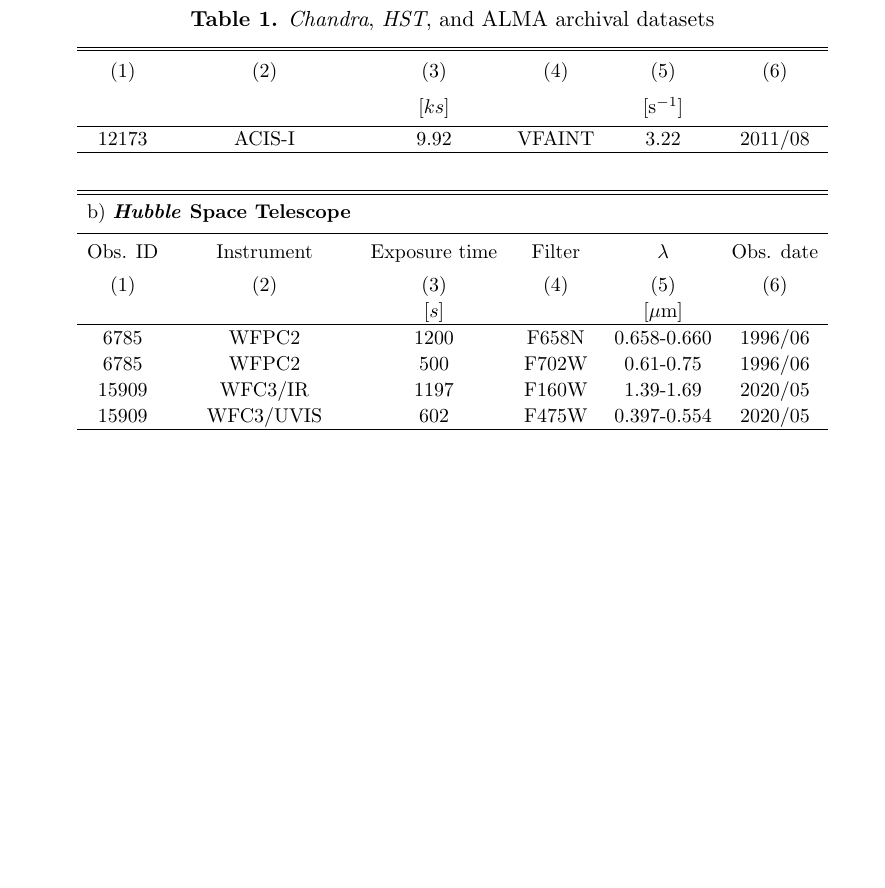
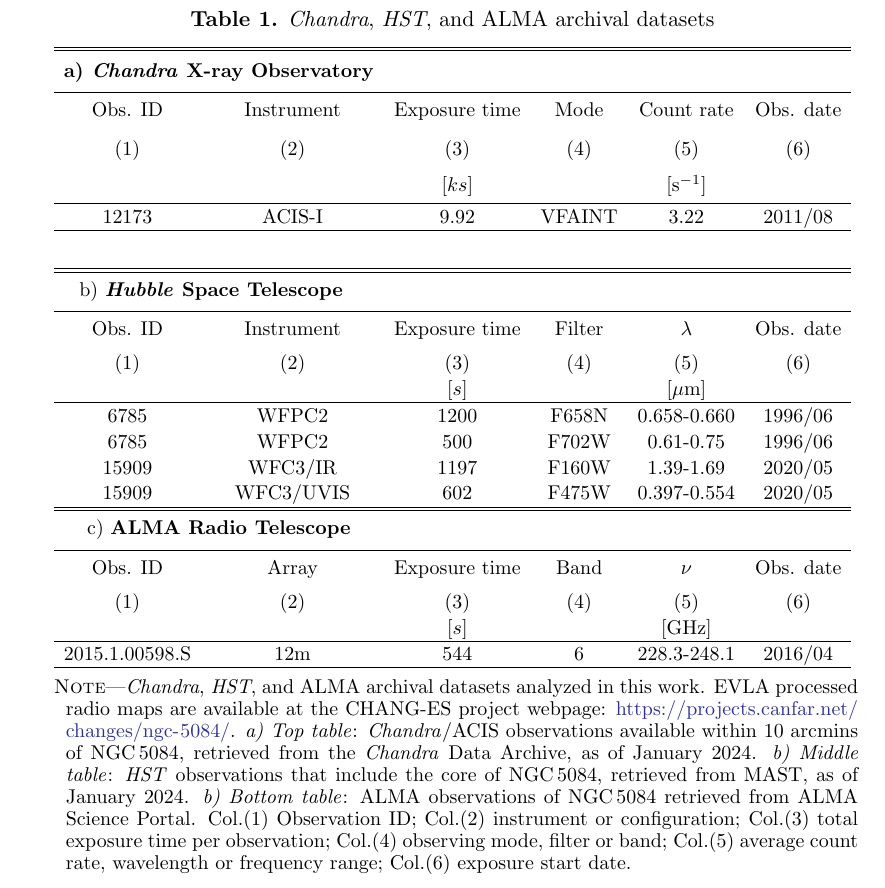
Before and after one commit to pmarcum/SAUNAS_III, a LaTeX paper (main.tex): part of page 4 of 4, cut so that both start at the same text, the shorter picture padded with empty space. Compiled offline with pdfLaTeX.

Commit message:
Update main.tex

```diff
--- a/main.tex
+++ b/main.tex
@@ -127,9 +127,9 @@ First sentence in methods section.
 \vspace{-0cm}
 \tablecaption{\Chandra, \Hubble, and ALMA archival datasets \label{tab:Observations}}
 \tablehead{
-% \multicolumn{2}{l}{\thead[t]{\textbf{a) \Chandra\ X-ray Observatory}}}& \thead[t]{} & \colhead{} & \thead[t]{} & \colhead{}\\
-%\hline
-%\thead[t]{Obs. ID} & \thead[t]{Instrument} & \thead[t]{Exposure time} & \colhead{Mode} & \thead[t]{Count rate} & \thead[t]{Obs. %date}\\
+ \multicolumn{2}{l}{\thead[t]{\textbf{a) \Chandra\ X-ray Observatory}}}& \thead[t]{} & \colhead{} & \thead[t]{} & \colhead{}\\
+\hline
+\thead[t]{Obs. ID} & \thead[t]{Instrument} & \thead[t]{Exposure time} & \colhead{Mode} & \thead[t]{Count rate} & \thead[t]{Obs. date}\\
 \colhead{(1)} & \colhead{(2)} & \colhead{(3)} & \colhead{(4)} & \colhead{(5)} & \colhead{(6)}\\
 \colhead{} & \colhead{} & \colhead{[$ks$]} & \colhead{} & \colhead{[s$^{-1}$]} & \colhead{}}
 \vspace{0.5cm}
@@ -147,14 +147,14 @@ First sentence in methods section.
 1996/06 \\
 15909 & WFC3/IR & 1197 & F160W & 1.39-1.69 & 2020/05 \\
 15909 & WFC3/UVIS & 602 & F475W & 0.397-0.554& 2020/05 \\
-%\hline\hline \multicolumn{2}{c}{\thead[t]{c) \textbf{ALMA Radio Telescope}}} & \thead[t]{} & \colhead{} & \thead[t]{} & %\colhead{}\\\hline
-%\thead[t]{Obs. ID} & \thead[t]{Array} & \thead[t]{Exposure time} & \colhead{Band} & \thead[t]{$\nu$} & \thead[t]{Obs. date}\\
-%(1) & (2) & (3) & (4) & (5) & (6)\\
-% &  & [$s$] & & [GHz] & \\\hline
-%{2015.1.00598.S} & 12m & 544 & 6 &
-%228.3-248.1 & 2016/04\\
+\hline\hline \multicolumn{2}{c}{\thead[t]{c) \textbf{ALMA Radio Telescope}}} & \thead[t]{} & \colhead{} & \thead[t]{} & \colhead{}\\\hline
+\thead[t]{Obs. ID} & \thead[t]{Array} & \thead[t]{Exposure time} & \colhead{Band} & \thead[t]{$\nu$} & \thead[t]{Obs. date}\\
+(1) & (2) & (3) & (4) & (5) & (6)\\
+ &  & [$s$] & & [GHz] & \\\hline
+{2015.1.00598.S} & 12m & 544 & 6 &
+228.3-248.1 & 2016/04\\
 \enddata
-%\tablecomments{\Chandra, \Hubble, and ALMA archival datasets analyzed in this work. EVLA processed radio maps are available at the CHANG-ES project webpage: \url{https://projects.canfar.net/changes/ngc-5084/}. \emph{a) Top table}: \Chandra/ACIS observations available within 10~arcmins of NGC\,5084, retrieved from the \Chandra\ Data Archive, as of January 2024. \emph{b) Middle table}: \Hubble\ observations that include the core of NGC\,5084, retrieved from MAST, as of January 2024.  \emph{b) Bottom table}: ALMA observations of NGC\,5084 retrieved from ALMA Science Portal. Col.(1) Observation ID; Col.(2) instrument or configuration; Col.(3) total exposure time per observation; Col.(4) observing mode, filter or band; Col.(5) average count rate, wavelength or frequency range; Col.(6) exposure start date.}
+\tablecomments{\Chandra, \Hubble, and ALMA archival datasets analyzed in this work. EVLA processed radio maps are available at the CHANG-ES project webpage: \url{https://projects.canfar.net/changes/ngc-5084/}. \emph{a) Top table}: \Chandra/ACIS observations available within 10~arcmins of NGC\,5084, retrieved from the \Chandra\ Data Archive, as of January 2024. \emph{b) Middle table}: \Hubble\ observations that include the core of NGC\,5084, retrieved from MAST, as of January 2024.  \emph{b) Bottom table}: ALMA observations of NGC\,5084 retrieved from ALMA Science Portal. Col.(1) Observation ID; Col.(2) instrument or configuration; Col.(3) total exposure time per observation; Col.(4) observing mode, filter or band; Col.(5) average count rate, wavelength or frequency range; Col.(6) exposure start date.}
 
 \end{deluxetable*}
 
```
